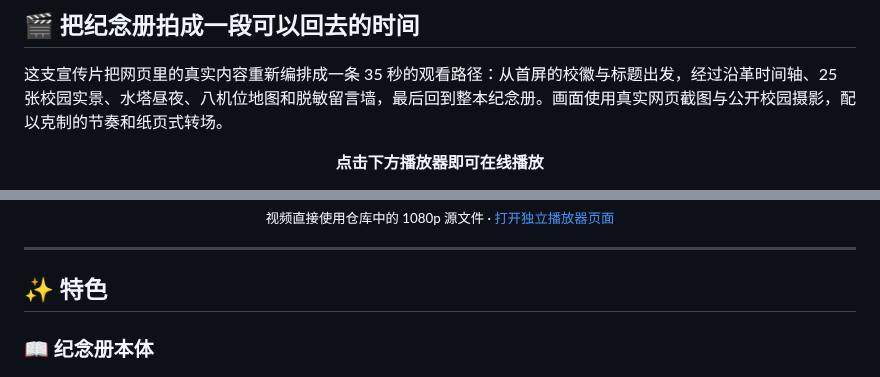
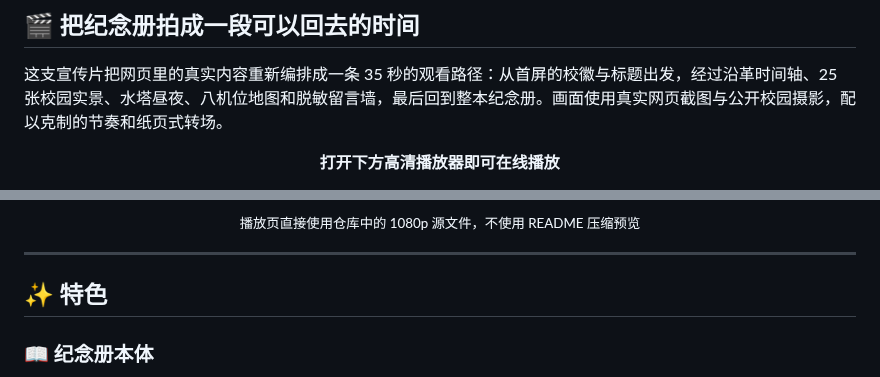
Before and after one commit to xxc2007/In-memory-of-Nanchang-No.-15-Middle-School, a Markdown page: README.md, 2 parts joined by grey strips. Drawn GitHub-style.

```diff
--- a/README.md
+++ b/README.md
@@ -44,6 +44,6 @@
 这支宣传片把网页里的真实内容重新编排成一条 35 秒的观看路径：从首屏的校徽与标题出发，经过沿革时间轴、25 张校园实景、水塔昼夜、八机位地图和脱敏留言墙，最后回到整本纪念册。画面使用真实网页截图与公开校园摄影，配以克制的节奏和纸页式转场。
 
 <p align="center">
-  <strong>点击下方播放器即可在线播放</strong>
+  <strong>打开下方高清播放器即可在线播放</strong>
 </p>
 
@@ -54,6 +53,6 @@
 
 <p align="center"><sub>
-  视频直接使用仓库中的 1080p 源文件 · <a href="https://xxc2007.me/promo/">打开独立播放器页面</a>
+  播放页直接使用仓库中的 1080p 源文件，不使用 README 压缩预览
 </sub></p>
 
 ---
```
Also changed, not shown: other parts of README.md (+3 -4 lines), README.en.md (+5 -6 lines).
